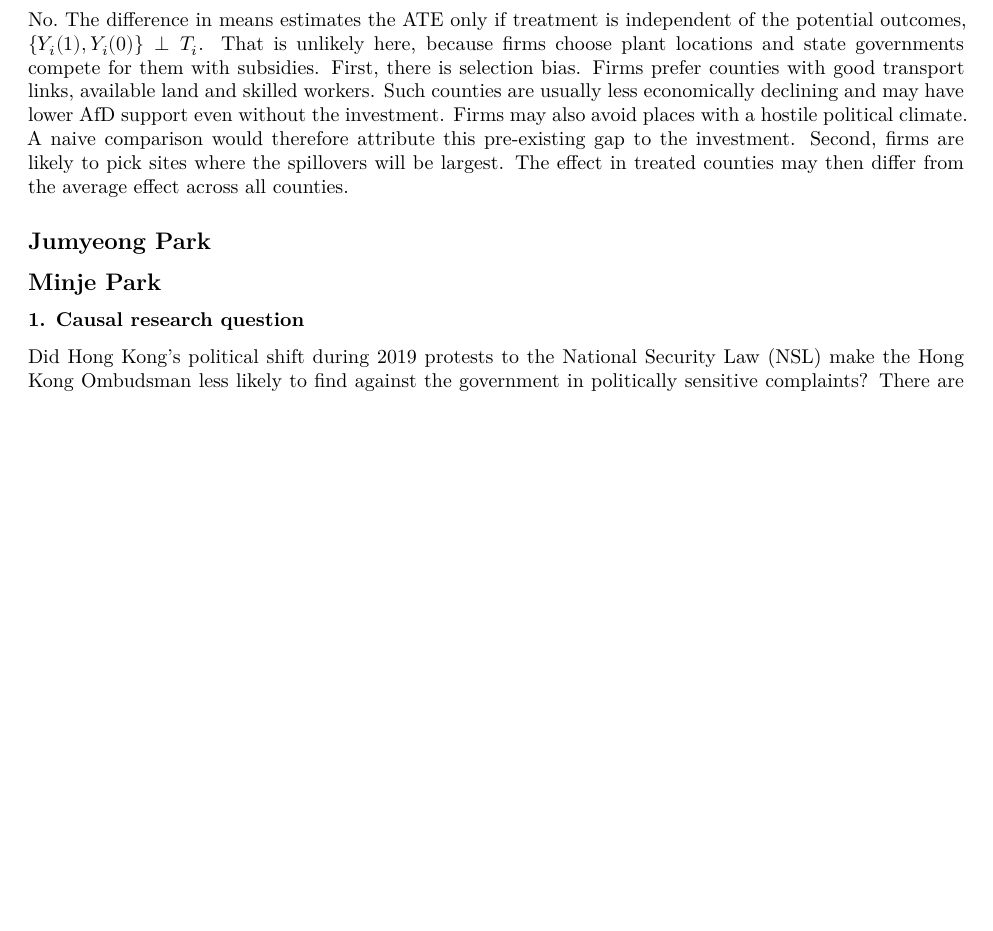
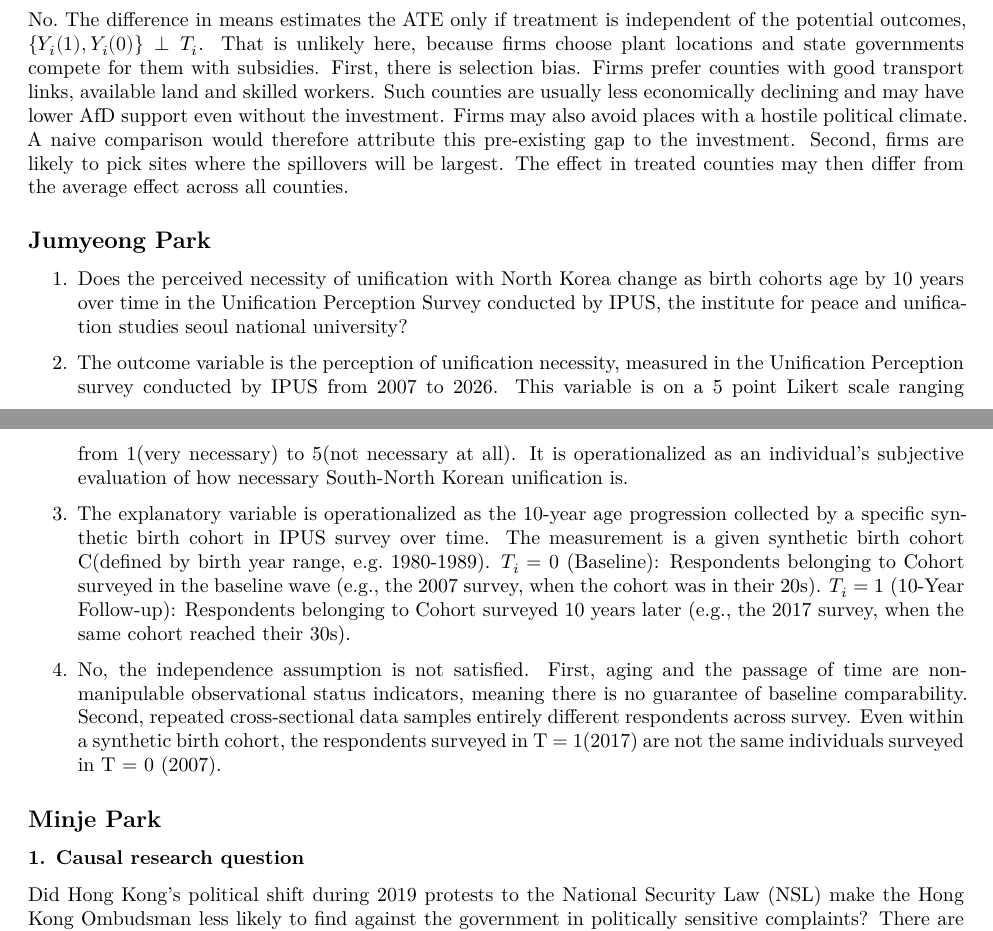
Before and after one commit to hoikjung/method2-ps1-team3, an R Markdown document (ps1_final_answers.Rmd): part of page 4 of 20 before the commit and two parts of pages 4 and 5 of 21 after it, the two joined at a grey line, cut so that both start at the same text, the shorter picture padded with empty space. Rendered offline with R 4.5, knitr and Pandoc, then LaTeX, with nearby package versions.

Commit message:
박주명 1번 추가

```diff
--- a/ps1_final_answers.Rmd
+++ b/ps1_final_answers.Rmd
@@ -72,7 +72,15 @@ First, there is selection bias. Firms prefer counties with good transport links,
 Second, firms are likely to pick sites where the spillovers will be largest. The effect in treated counties may then differ from the average effect across all counties.
 
 ## Jumyeong Park
+1. Does the perceived necessity of unification with North Korea change as birth cohorts age by 10 years over time in the Unification Perception Survey conducted by IPUS, the institute for peace and unification studies seoul national university?
 
+2. The outcome variable is the perception of unification necessity, measured in the Unification Perception survey conducted by IPUS from 2007 to 2026. This variable is on a 5 point Likert scale ranging from 1(very necessary) to 5(not necessary at all). It is operationalized as an individual's subjective evaluation of how necessary South-North Korean unification is.
+
+3. The explanatory variable is operationalized as the 10-year age progression collected by a specific synthetic birth cohort in IPUS survey over time. The measurement is a given synthetic birth cohort C(defined by birth year range, e.g. 1980-1989).
+$T_i = 0$ (Baseline): Respondents belonging to Cohort surveyed in the baseline wave (e.g., the 2007 survey, when the cohort was in their 20s).
+$T_i = 1$ (10-Year Follow-up): Respondents belonging to Cohort surveyed 10 years later (e.g., the 2017 survey, when the same cohort reached their 30s).
+
+4. No, the independence assumption is not satisfied. First, aging and the passage of time are non-manipulable observational status indicators, meaning there is no guarantee of baseline comparability. Second, repeated cross-sectional data samples entirely different respondents across survey. Even within a synthetic birth cohort, the respondents surveyed in T = 1(2017) are not the same individuals surveyed in T = 0 (2007).
 
 ## Minje Park
 
```
